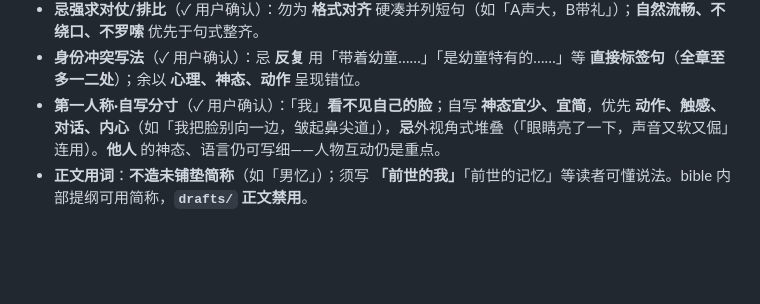
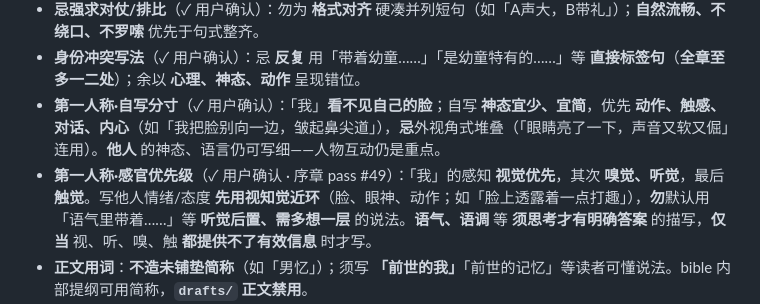
Before and after one commit to jackytyangovo/Cloud, a Markdown page: novel-project/bible/style-guide.md, the part around the change. GitHub-like rendering; blank space fills up the shorter version.

```diff
--- a/novel-project/bible/style-guide.md
+++ b/novel-project/bible/style-guide.md
@@ -105,6 +105,7 @@
 - **忌强求对仗/排比**（✓ 用户确认）：勿为 **格式对齐** 硬凑并列短句（如「A声大，B带礼」）；**自然流畅、不绕口、不罗嗦** 优先于句式整齐。
 - **身份冲突写法**（✓ 用户确认）：忌 **反复** 用「带着幼童……」「是幼童特有的……」等 **直接标签句**（**全章至多一二处**）；余以 **心理、神态、动作** 呈现错位。
 - **第一人称·自写分寸**（✓ 用户确认）：「我」**看不见自己的脸**；自写 **神态宜少、宜简**，优先 **动作、触感、对话、内心**（如「我把脸别向一边，皱起鼻尖道」），**忌**外视角式堆叠（「眼睛亮了一下，声音又软又倔」连用）。**他人** 的神态、语言仍可写细——人物互动仍是重点。
+- **第一人称·感官优先级**（✓ 用户确认 · 序章 pass #49）：「我」的感知 **视觉优先**，其次 **嗅觉、听觉**，最后 **触觉**。写他人情绪/态度 **先用视知觉近环**（脸、眼神、动作；如「脸上透露着一点打趣」），**勿**默认用「语气里带着……」等 **听觉后置、需多想一层** 的说法。**语气、语调** 等 **须思考才有明确答案** 的描写，**仅当** 视、听、嗅、触 **都提供不了有效信息** 时才写。
 - **正文用词**：**不造未铺垫简称**（如「男忆」）；须写 **「前世的我」**「前世的记忆」等读者可懂说法。bible 内部提纲可用简称，**`drafts/` 正文禁用**。
 - **可迭代调整**：初稿按本指南执行；用户审阅后按具体修改习惯（句式长短、细节密度、口语程度等）逐步微调，不必一次定死。
 - **风格参考**：详见 [`style-reference.md`](style-reference.md)（基于用户样章分析；**持续更新**——用户发样文 → Composer 分析入库）。
```
Also changed, not shown: novel-project/bible/user-style-iteration-log.md (+18 -1 lines), 1 other file.
